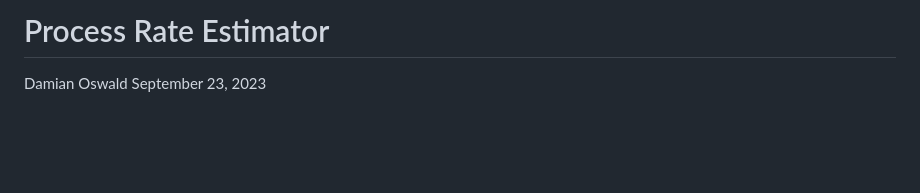
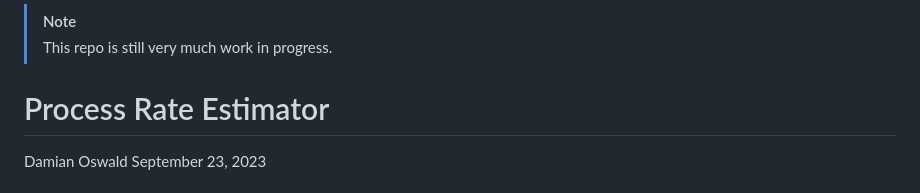
Before and after one commit to Damian-Oswald/process-rate-estimator, a Markdown page: README.md, the part around the change. Rendered like a GitHub page; blank space fills up the shorter version.

Commit message:
Work in progress
Now that the repository is public, make a note that everything is work in progress.

```diff
--- a/README.md
+++ b/README.md
@@ -1,4 +1,8 @@
-# Process Rate Estimator
+> [!NOTE]
+> This repo is still very much work in progress.
+
+Process Rate Estimator
+======================
 Damian Oswald
 September 23, 2023
 
```
